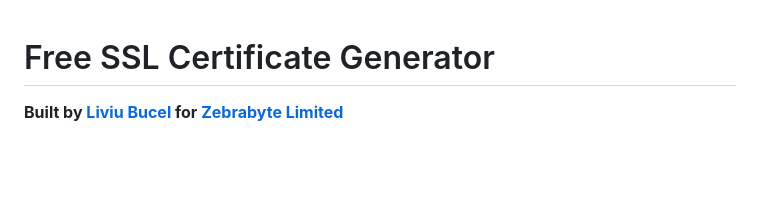
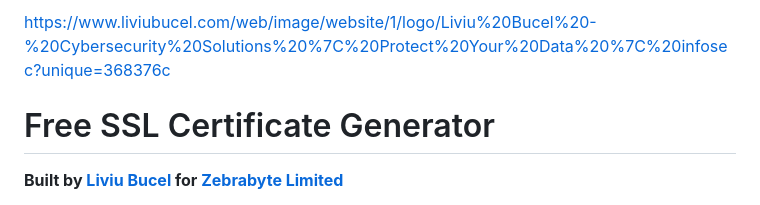
Before and after one commit to liviubucel/ssl-generator, a Markdown page: README.md, the part around the change. Rendered like a GitHub page; blank space fills up the shorter version.

Commit message:
Add logo link to README
Added a logo link to the README file.

```diff
--- a/README.md
+++ b/README.md
@@ -1,3 +1,6 @@
+
+https://www.liviubucel.com/web/image/website/1/logo/Liviu%20Bucel%20-%20Cybersecurity%20Solutions%20%7C%20Protect%20Your%20Data%20%7C%20infosec?unique=368376c
+
 # Free SSL Certificate Generator
 
 **Built by [Liviu Bucel](https://liviubucel.com) for [Zebrabyte Limited](https://zebrabyte.ro)**
```
